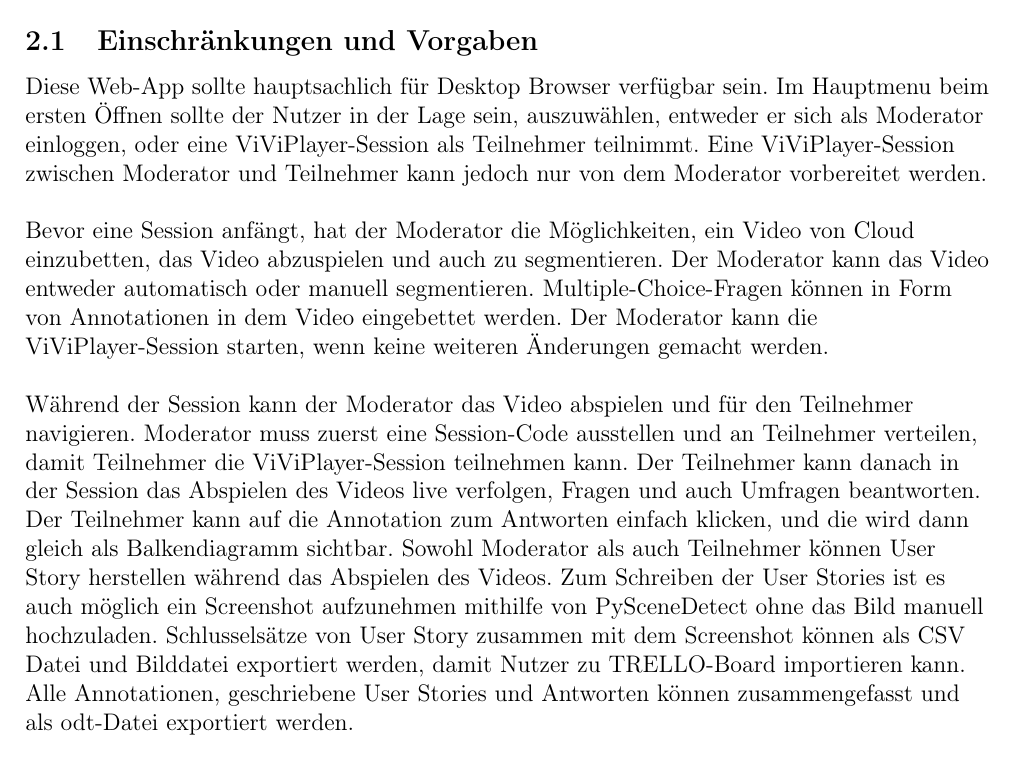
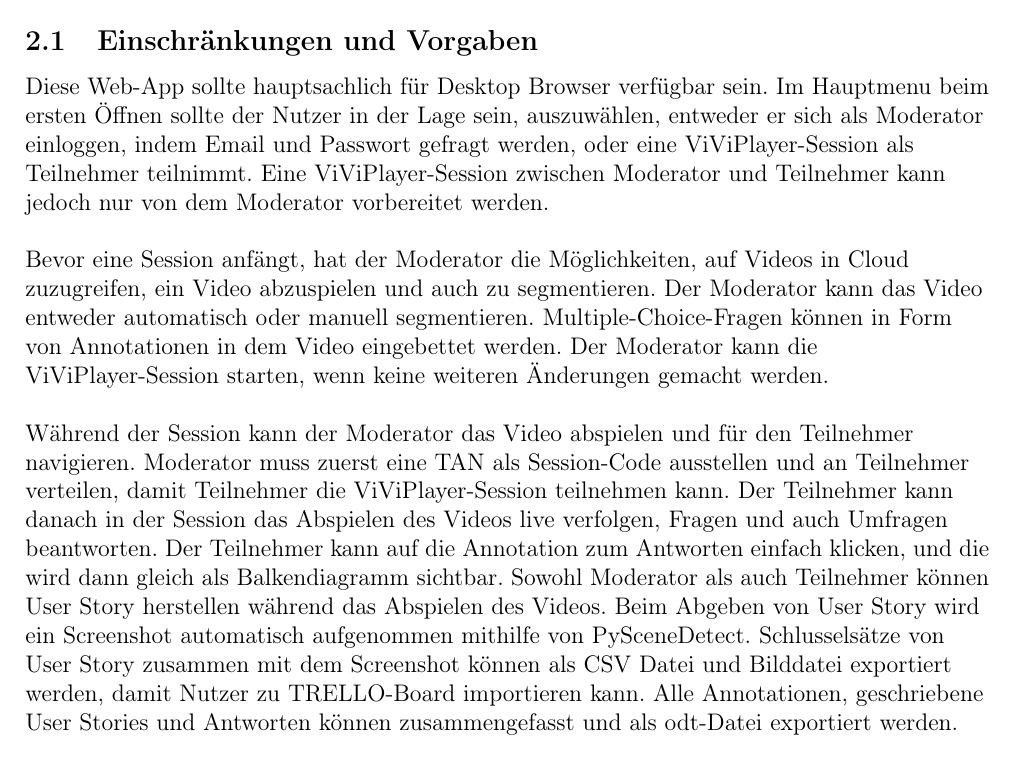
Before and after one commit to dnguyen141/ViViPlayer, a LaTeX document (specification/SWP-WS2122-ViViPlayer3-Spec-v02.tex, which reads specification/sections/kapitel2.tex): part of page 5 of 13, cut so that both start at the same text. Compiled offline with pdfLaTeX.

Commit message:
kapitel 2 updated and revised

```diff
--- a/specification/sections/kapitel2.tex
+++ b/specification/sections/kapitel2.tex
@@ -1,14 +1,13 @@
 \section{Rahmenbedingungen und Umfeld}
 
 \subsection{Einschränkungen und Vorgaben}
-Diese Web-App sollte hauptsachlich für Desktop Browser verfügbar sein. Im Hauptmenu beim ersten Öffnen sollte der Nutzer in der Lage sein, auszuwählen, entweder er sich als Moderator einloggen, oder eine ViViPlayer-Session als Teilnehmer teilnimmt. Eine ViViPlayer-Session zwischen Moderator und Teilnehmer kann jedoch nur von dem Moderator vorbereitet werden.\linebreak
+Diese Web-App sollte hauptsachlich für Desktop Browser verfügbar sein. Im Hauptmenu beim ersten Öffnen sollte der Nutzer in der Lage sein, auszuwählen, entweder er sich als Moderator einloggen, indem Email und Passwort gefragt werden, oder eine ViViPlayer-Session als Teilnehmer teilnimmt. Eine ViViPlayer-Session zwischen Moderator und Teilnehmer kann jedoch nur von dem Moderator vorbereitet werden.\linebreak
 \linebreak
-Bevor eine Session anfängt, hat der Moderator die Möglichkeiten, ein Video von Cloud einzubetten, das Video abzuspielen und auch zu segmentieren. Der Moderator kann
+Bevor eine Session anfängt, hat der Moderator die Möglichkeiten, auf Videos in Cloud zuzugreifen, ein Video abzuspielen und auch zu segmentieren. Der Moderator kann
 das Video entweder automatisch oder manuell segmentieren. Multiple-Choice-Fragen können in Form von Annotationen in dem Video eingebettet werden. Der Moderator kann die ViViPlayer-Session starten, wenn keine weiteren Änderungen gemacht werden.\linebreak
 \linebreak
-Während der Session kann der Moderator das Video abspielen und für den Teilnehmer navigieren. Moderator muss zuerst eine Session-Code ausstellen und an Teilnehmer verteilen, damit Teilnehmer die ViViPlayer-Session teilnehmen kann. Der Teilnehmer kann danach in der Session das Abspielen des Videos live verfolgen, Fragen und auch Umfragen beantworten. Der Teilnehmer kann auf die Annotation zum Antworten einfach klicken, und die wird dann gleich als Balkendiagramm sichtbar.
-Sowohl Moderator als auch Teilnehmer können User Story herstellen während das Abspielen des Videos. Zum Schreiben der User Stories ist es auch möglich ein Screenshot aufzunehmen
-mithilfe von PySceneDetect ohne das Bild manuell hochzuladen. Schlusselsätze von User Story zusammen mit dem Screenshot können als CSV Datei und Bilddatei exportiert werden, damit Nutzer zu TRELLO-Board importieren kann.
+Während der Session kann der Moderator das Video abspielen und für den Teilnehmer navigieren. Moderator muss zuerst eine TAN als Session-Code ausstellen und an Teilnehmer verteilen, damit Teilnehmer die ViViPlayer-Session teilnehmen kann. Der Teilnehmer kann danach in der Session das Abspielen des Videos live verfolgen, Fragen und auch Umfragen beantworten. Der Teilnehmer kann auf die Annotation zum Antworten einfach klicken, und die wird dann gleich als Balkendiagramm sichtbar.
+Sowohl Moderator als auch Teilnehmer können User Story herstellen während das Abspielen des Videos. Beim Abgeben von User Story wird ein Screenshot automatisch aufgenommen mithilfe von PySceneDetect. Schlusselsätze von User Story zusammen mit dem Screenshot können als CSV Datei und Bilddatei exportiert werden, damit Nutzer zu TRELLO-Board importieren kann.
 Alle Annotationen, geschriebene User Stories und Antworten können zusammengefasst und als odt-Datei exportiert werden.\linebreak
 \linebreak
 Nach Kundenpräferenz ist die Anzahl von Nutzer der Web-App unbegrenzt. Zunächst wird die Web-App 18 Personen bedient.
```
